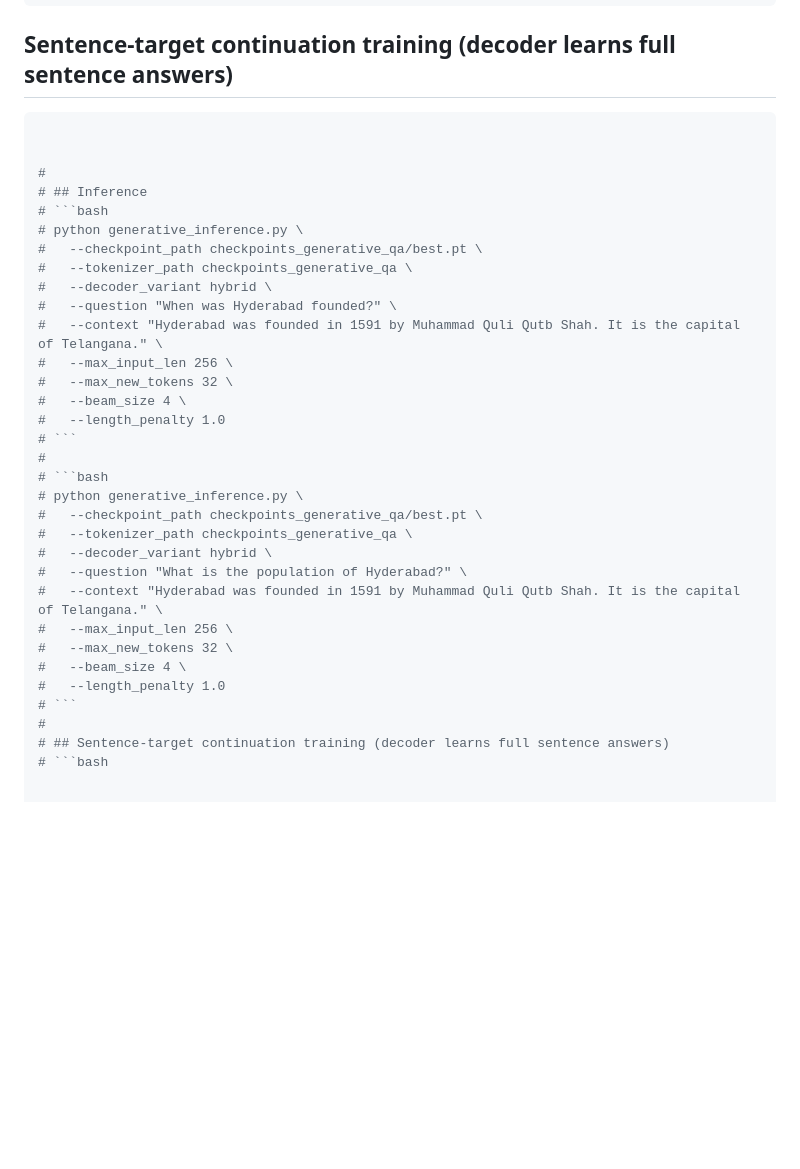
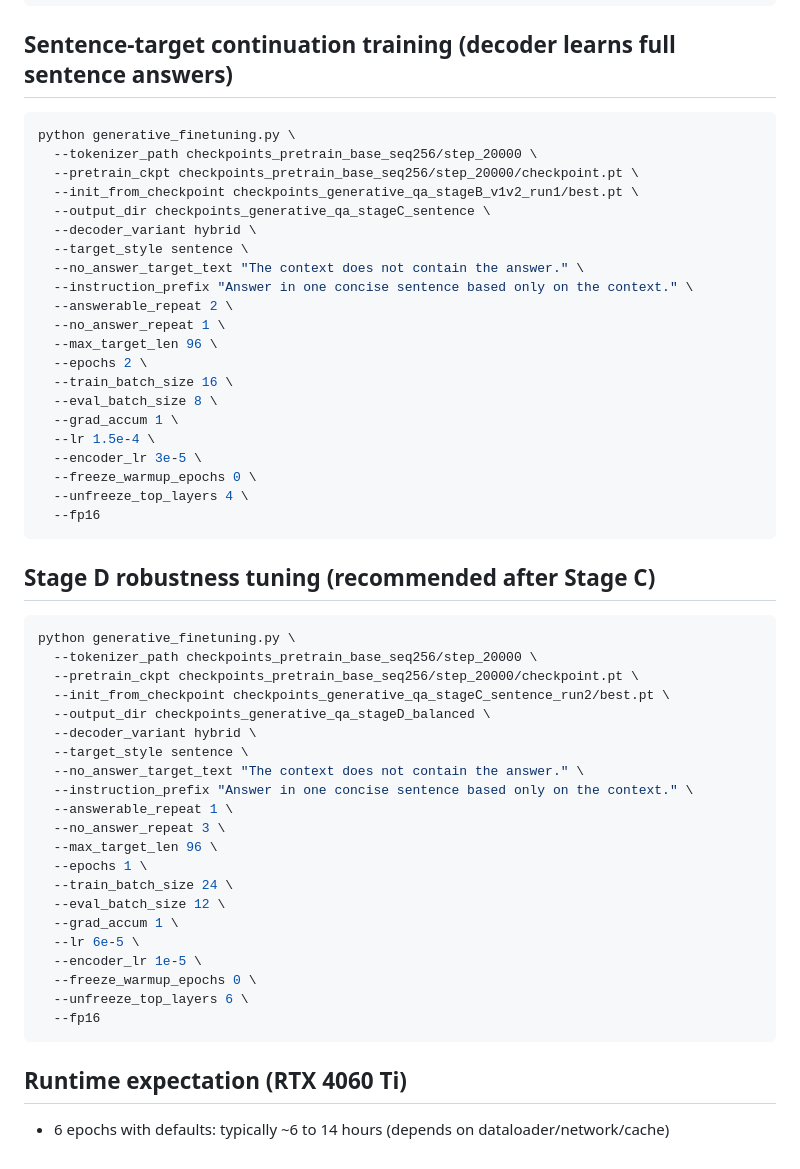
Before and after one commit to Harsha081459/Question-Answer-System-with-a-Custom-Transformer-Encoder-and-Generative-Decoder, a Markdown page: README_GENERATIVE_DECODER.md, the part around the change. Drawn GitHub-style; blank space fills up the shorter version.

Commit message:
Finalize implementation of README_GENERATIVE_DECODER.md

````diff
--- a/README_GENERATIVE_DECODER.md
+++ b/README_GENERATIVE_DECODER.md
@@ -146,35 +146,53 @@ python generative_inference.py \
 
 ## Sentence-target continuation training (decoder learns full sentence answers)
 ```bash
+python generative_finetuning.py \
+  --tokenizer_path checkpoints_pretrain_base_seq256/step_20000 \
+  --pretrain_ckpt checkpoints_pretrain_base_seq256/step_20000/checkpoint.pt \
+  --init_from_checkpoint checkpoints_generative_qa_stageB_v1v2_run1/best.pt \
+  --output_dir checkpoints_generative_qa_stageC_sentence \
+  --decoder_variant hybrid \
+  --target_style sentence \
+  --no_answer_target_text "The context does not contain the answer." \
+  --instruction_prefix "Answer in one concise sentence based only on the context." \
+  --answerable_repeat 2 \
+  --no_answer_repeat 1 \
+  --max_target_len 96 \
+  --epochs 2 \
+  --train_batch_size 16 \
+  --eval_batch_size 8 \
+  --grad_accum 1 \
+  --lr 1.5e-4 \
+  --encoder_lr 3e-5 \
+  --freeze_warmup_epochs 0 \
+  --unfreeze_top_layers 4 \
+  --fp16
+```
 
+## Stage D robustness tuning (recommended after Stage C)
+```bash
+python generative_finetuning.py \
+  --tokenizer_path checkpoints_pretrain_base_seq256/step_20000 \
+  --pretrain_ckpt checkpoints_pretrain_base_seq256/step_20000/checkpoint.pt \
+  --init_from_checkpoint checkpoints_generative_qa_stageC_sentence_run2/best.pt \
+  --output_dir checkpoints_generative_qa_stageD_balanced \
+  --decoder_variant hybrid \
+  --target_style sentence \
+  --no_answer_target_text "The context does not contain the answer." \
+  --instruction_prefix "Answer in one concise sentence based only on the context." \
+  --answerable_repeat 1 \
+  --no_answer_repeat 3 \
+  --max_target_len 96 \
+  --epochs 1 \
+  --train_batch_size 24 \
+  --eval_batch_size 12 \
+  --grad_accum 1 \
+  --lr 6e-5 \
+  --encoder_lr 1e-5 \
+  --freeze_warmup_epochs 0 \
+  --unfreeze_top_layers 6 \
+  --fp16
+```
 
-#
-# ## Inference
-# ```bash
-# python generative_inference.py \
-#   --checkpoint_path checkpoints_generative_qa/best.pt \
-#   --tokenizer_path checkpoints_generative_qa \
-#   --decoder_variant hybrid \
-#   --question "When was Hyderabad founded?" \
-#   --context "Hyderabad was founded in 1591 by Muhammad Quli Qutb Shah. It is the capital of Telangana." \
-#   --max_input_len 256 \
-#   --max_new_tokens 32 \
-#   --beam_size 4 \
-#   --length_penalty 1.0
-# ```
-#
-# ```bash
-# python generative_inference.py \
-#   --checkpoint_path checkpoints_generative_qa/best.pt \
-#   --tokenizer_path checkpoints_generative_qa \
-#   --decoder_variant hybrid \
-#   --question "What is the population of Hyderabad?" \
-#   --context "Hyderabad was founded in 1591 by Muhammad Quli Qutb Shah. It is the capital of Telangana." \
-#   --max_input_len 256 \
-#   --max_new_tokens 32 \
-#   --beam_size 4 \
-#   --length_penalty 1.0
-# ```
-#
-# ## Sentence-target continuation training (decoder learns full sentence answers)
-# ```bash
+## Runtime expectation (RTX 4060 Ti)
+- 6 epochs with defaults: typically ~6 to 14 hours (depends on dataloader/network/cache)
````
